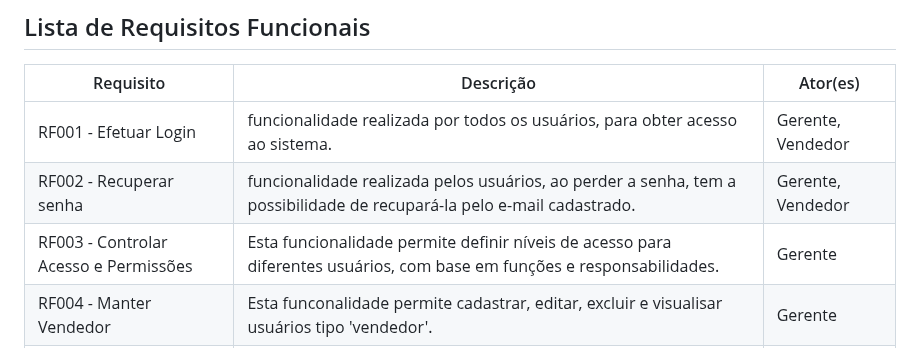
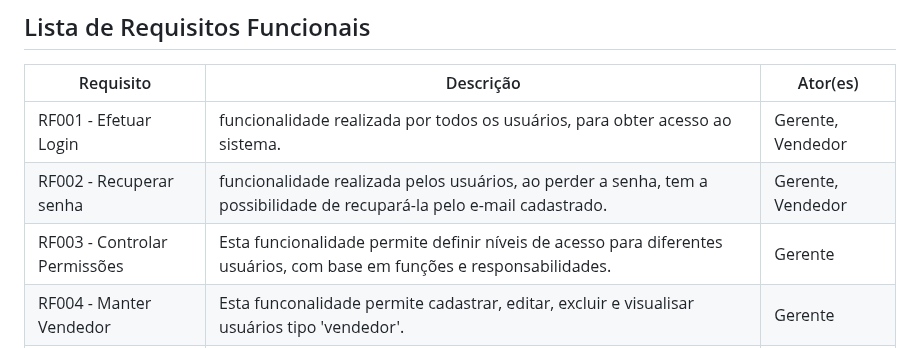
Before and after one commit to fernandesraquel/projeto-construct, a Markdown page: README.md, the part around the change. Drawn GitHub-style.

```diff
--- a/README.md
+++ b/README.md
@@ -57,7 +57,7 @@ O sistema poderá ser utilizado por usuários. Temos os seguintes perfis/atores:
 | ---------------------------------------------- | ---------------------------------------------------------------- | -------- |
 | RF001 - Efetuar Login    | funcionalidade realizada por todos os usuários, para obter acesso ao sistema. | Gerente, Vendedor |
 | RF002 - Recuperar senha  | funcionalidade realizada pelos usuários, ao perder a senha, tem a possibilidade de recupará-la pelo e-mail cadastrado. | Gerente, Vendedor |
-| RF003 - Controlar Acesso e Permissões | Esta funcionalidade permite definir níveis de acesso para diferentes usuários, com base em funções e responsabilidades. | Gerente |
+| RF003 - Controlar Permissões | Esta funcionalidade permite definir níveis de acesso para diferentes usuários, com base em funções e responsabilidades. | Gerente |
 | RF004 - Manter Vendedor  | Esta funconalidade permite cadastrar, editar, excluir e visualisar usuários tipo 'vendedor'. | Gerente |
 | RF005 - Manter Fornecedor | Esta funconalidade permite cadastrar, editar, excluir e visualisar os fornecedores da loja. | Gerente |
 | RF006 - Manter Cliente | Esta funconalidade permite cadastrar, editar, excluir e visualisar os clientes da loja. | Gerente, Vendedor |
```
